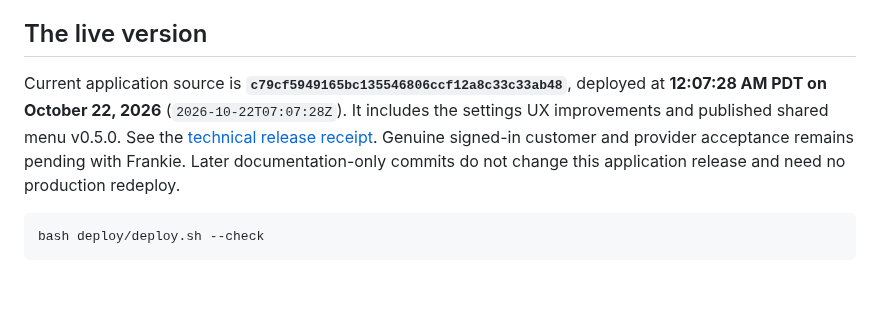
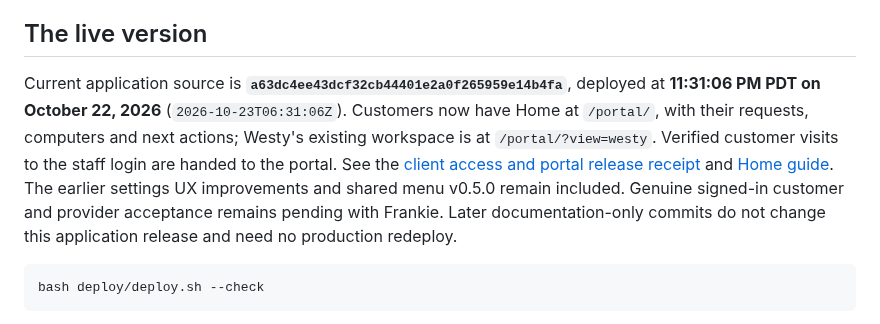
Before and after one commit to Seckcey/8_west_helpdesk, a Markdown page: docs/where-things-stand.md, the part around the change. GitHub-like rendering; blank space fills up the shorter version.

Commit message:
docs: record client portal production release (#260)

````diff
--- a/docs/where-things-stand.md
+++ b/docs/where-things-stand.md
@@ -6,12 +6,16 @@ are in git history.
 
 ## The live version
 
-Current application source is **`c79cf5949165bc135546806ccf12a8c33c33ab48`**, deployed
-at **12:07:28 AM PDT on October 22, 2026** (`2026-10-22T07:07:28Z`). It includes the
-settings UX improvements and published shared menu v0.5.0. See the
-[technical release receipt](settings-ux-release.md). Genuine signed-in customer
-and provider acceptance remains pending with Frankie. Later documentation-only
-commits do not change this application release and need no production redeploy.
+Current application source is **`a63dc4ee43dcf32cb44401e2a0f265959e14b4fa`**, deployed
+at **11:31:06 PM PDT on October 22, 2026** (`2026-10-23T06:31:06Z`). Customers now
+have Home at `/portal/`, with their requests, computers and next actions; Westy's
+existing workspace is at `/portal/?view=westy`. Verified customer visits to the
+staff login are handed to the portal. See the
+[client access and portal release receipt](client-access-portal-release.md) and
+[Home guide](employee-portal-dashboard.md). The earlier settings UX improvements
+and shared menu v0.5.0 remain included. Genuine signed-in customer and provider
+acceptance remains pending with Frankie. Later documentation-only commits do not
+change this application release and need no production redeploy.
 
 ```bash
 bash deploy/deploy.sh --check
````
Also changed, not shown: docs/client-access-portal-release.md (added, +90 -0 lines).
